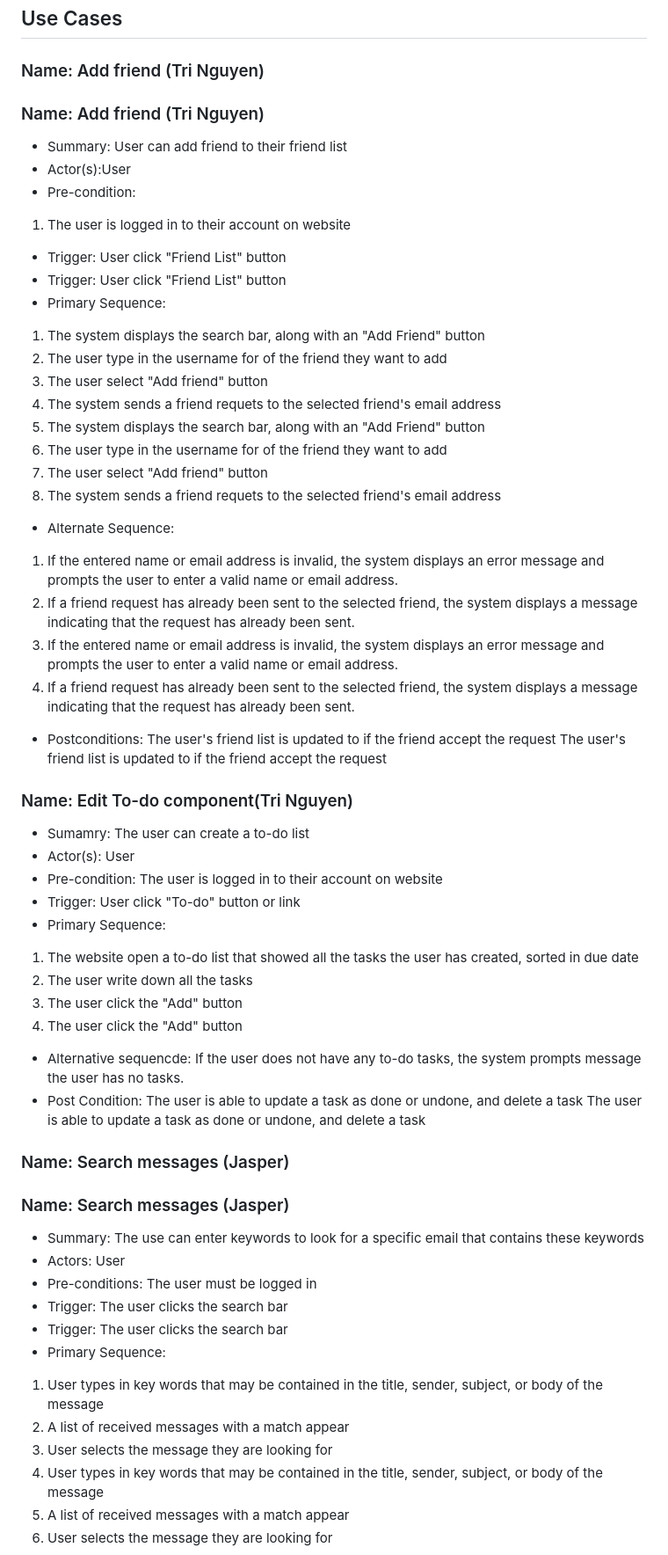
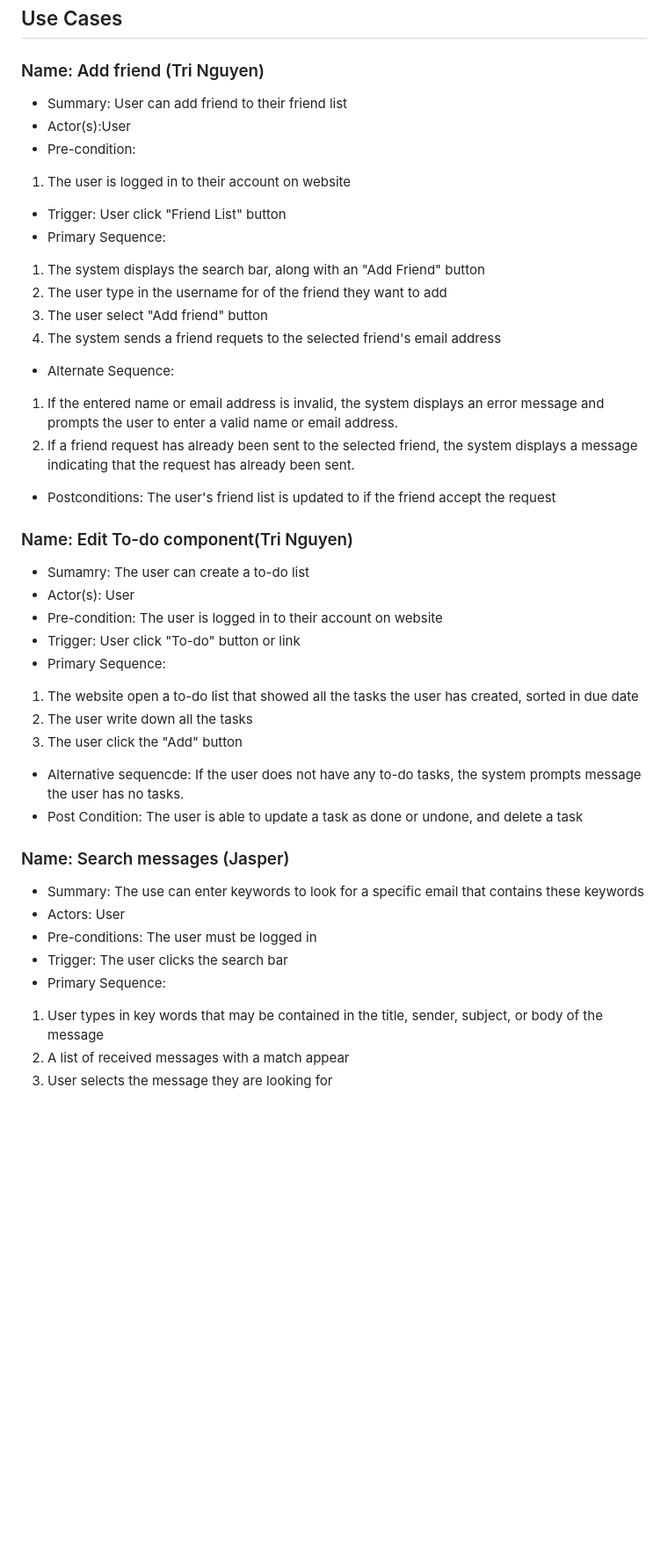
Before and after one commit to trungtran1234/EmailApp, a Markdown page: requirements.md, the part around one of its changes. Shown at 88% size. Drawn GitHub-style; blank space fills up the shorter version.

```diff
--- a/requirements.md
+++ b/requirements.md
@@ -33,18 +25,12 @@ Firefox
 ## Use Cases
 
 ### Name: Add friend (Tri Nguyen)
-### Name: Add friend (Tri Nguyen)
 - Summary: User can add friend to their friend list
 - Actor(s):User
 - Pre-condition:
 1. The user is logged in to their account on website
 - Trigger: User click "Friend List" button
-- Trigger: User click "Friend List" button
 - Primary Sequence:
-1. The system displays the search bar, along with an "Add Friend" button
-2. The user type in the username for of the friend they want to add
-3. The user select "Add friend" button
-4. The system sends a friend requets to the selected friend's email address
 1. The system displays the search bar, along with an "Add Friend" button
 2. The user type in the username for of the friend they want to add
 3. The user select "Add friend" button
@@ -52,10 +38,7 @@ Firefox
 - Alternate Sequence:
 1. If the entered name or email address is invalid, the system displays an error message and prompts the user to enter a valid name or email address.
 2. If a friend request has already been sent to the selected friend, the system displays a message indicating that the request has already been sent.
-1. If the entered name or email address is invalid, the system displays an error message and prompts the user to enter a valid name or email address.
-2. If a friend request has already been sent to the selected friend, the system displays a message indicating that the request has already been sent.
 - Postconditions:
-The user's friend list is updated to if the friend accept the request
 The user's friend list is updated to if the friend accept the request
 
 
@@ -68,25 +51,18 @@ The user's friend list is updated to if the friend accept the request
 1. The website open a to-do list that showed all the tasks the user has created, sorted in due date
 2. The user write down all the tasks
 3. The user click the "Add" button
-3. The user click the "Add" button
 - Alternative sequencde:
 If the user does not have any to-do tasks, the system prompts message the user has no tasks.
 - Post Condition:
 The user is able to update a task as done or undone, and delete a task
-The user is able to update a task as done or undone, and delete a task
 
 
-### Name: Search messages (Jasper)
 ### Name: Search messages (Jasper)
 - Summary: The use can enter keywords to look for a specific email that contains these keywords
 - Actors: User
 - Pre-conditions: The user must be logged in
 - Trigger: The user clicks the search bar
-- Trigger: The user clicks the search bar
 - Primary Sequence:
-1. User types in key words that may be contained in the title, sender, subject, or body of the message
-2. A list of received messages with a match appear
-3. User selects the message they are looking for
 1. User types in key words that may be contained in the title, sender, subject, or body of the message
 2. A list of received messages with a match appear
 3. User selects the message they are looking for
```
Also changed, not shown: other parts of requirements.md (+0 -49 lines).
